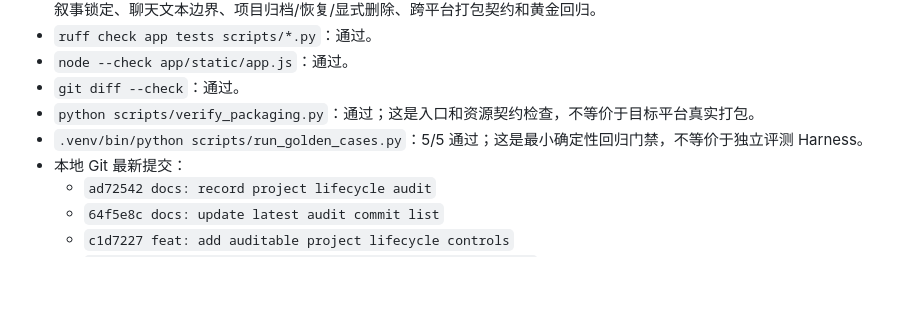
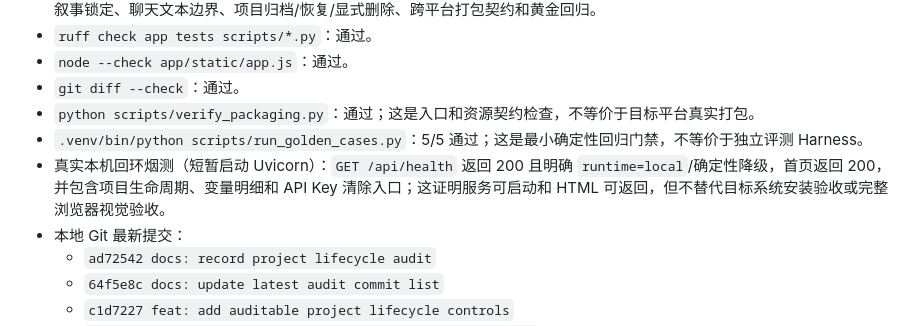
Before and after one commit to aaaaaaa-feng/risk-model-agent, a Markdown page: AUDIT_REPORT.md, the part around the change. Rendered like a GitHub page; blank space fills up the shorter version.

Commit message:
docs: record runtime smoke evidence

```diff
--- a/AUDIT_REPORT.md
+++ b/AUDIT_REPORT.md
@@ -34,6 +34,7 @@
 - `git diff --check`：通过。
 - `python scripts/verify_packaging.py`：通过；这是入口和资源契约检查，不等价于目标平台真实打包。
 - `.venv/bin/python scripts/run_golden_cases.py`：5/5 通过；这是最小确定性回归门禁，不等价于独立评测 Harness。
+- 真实本机回环烟测（短暂启动 Uvicorn）：`GET /api/health` 返回 200 且明确 `runtime=local`/确定性降级，首页返回 200，并包含项目生命周期、变量明细和 API Key 清除入口；这证明服务可启动和 HTML 可返回，但不替代目标系统安装验收或完整浏览器视觉验收。
 - 本地 Git 最新提交：
   - `ad72542 docs: record project lifecycle audit`
   - `64f5e8c docs: update latest audit commit list`
```
